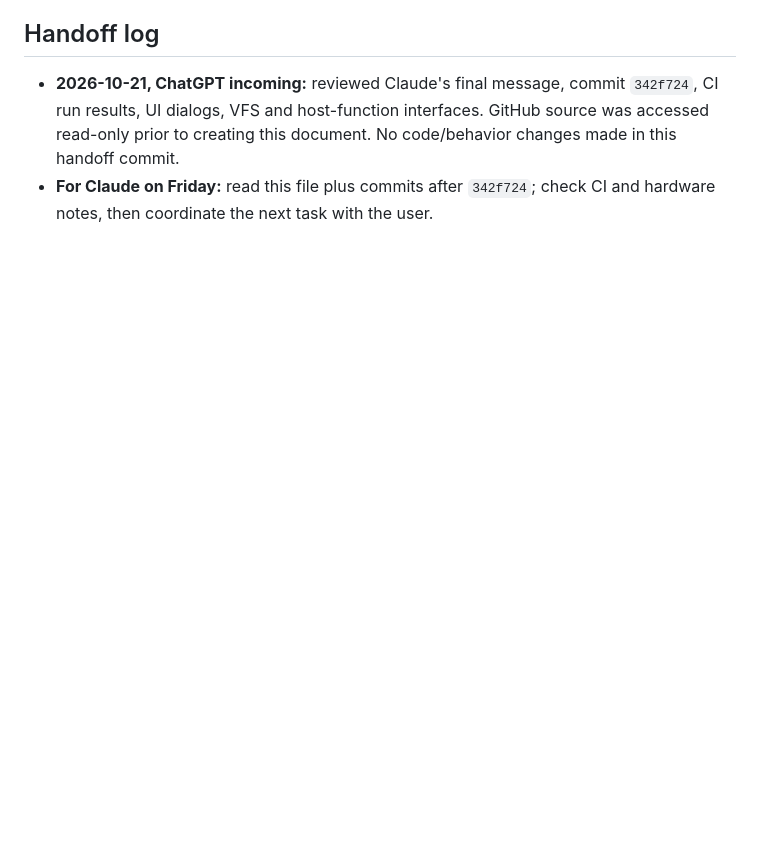
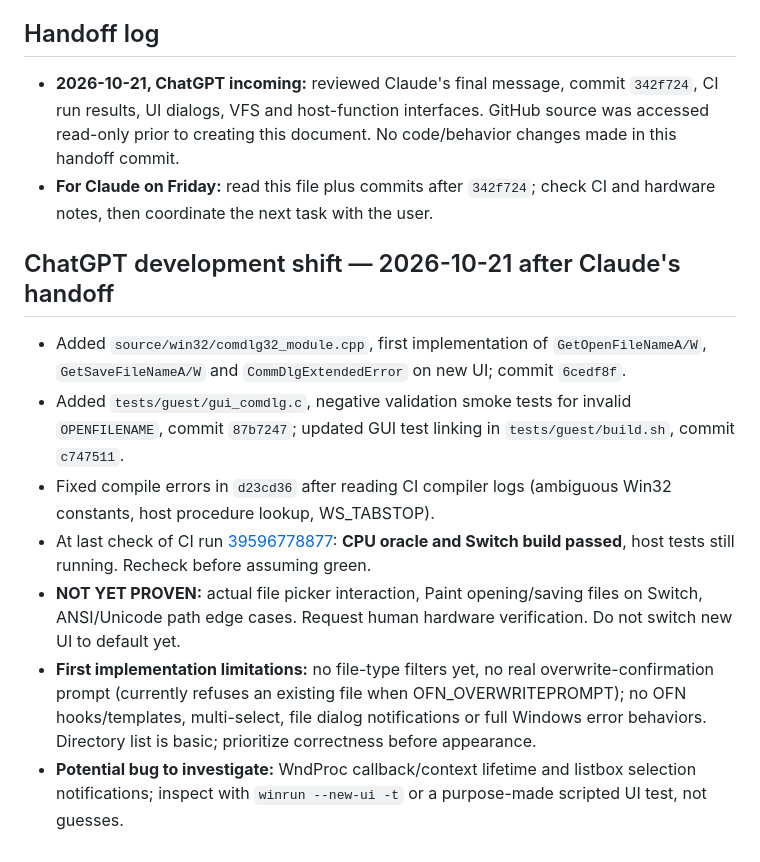
Before and after one commit to Omeruno/switch-recompiler, a Markdown page: docs/AI_HANDOFF.md, the part around the change. GitHub-like rendering; blank space fills up the shorter version.

Commit message:
docs: record ChatGPT comdlg32 implementation and verification status

```diff
--- a/docs/AI_HANDOFF.md
+++ b/docs/AI_HANDOFF.md
@@ -34,3 +34,12 @@ Last verified GitHub state: **342f724be035586d818ce0b62e5092a84d9daeed**, branch
 ## Handoff log
 - **2026-10-21, ChatGPT incoming:** reviewed Claude's final message, commit `342f724`, CI run results, UI dialogs, VFS and host-function interfaces. GitHub source was accessed read-only prior to creating this document. No code/behavior changes made in this handoff commit.
 - **For Claude on Friday:** read this file plus commits after `342f724`; check CI and hardware notes, then coordinate the next task with the user.
+
+## ChatGPT development shift — 2026-10-21 after Claude's handoff
+- Added `source/win32/comdlg32_module.cpp`, first implementation of `GetOpenFileNameA/W`, `GetSaveFileNameA/W` and `CommDlgExtendedError` on new UI; commit `6cedf8f`.
+- Added `tests/guest/gui_comdlg.c`, negative validation smoke tests for invalid `OPENFILENAME`, commit `87b7247`; updated GUI test linking in `tests/guest/build.sh`, commit `c747511`.
+- Fixed compile errors in `d23cd36` after reading CI compiler logs (ambiguous Win32 constants, host procedure lookup, WS_TABSTOP).
+- At last check of CI run [39596778877](https://github.com/Omeruno/switch-recompiler/actions/runs/39596778877): **CPU oracle and Switch build passed**, host tests still running. Recheck before assuming green.
+- **NOT YET PROVEN:** actual file picker interaction, Paint opening/saving files on Switch, ANSI/Unicode path edge cases. Request human hardware verification. Do not switch new UI to default yet.
+- **First implementation limitations:** no file-type filters yet, no real overwrite-confirmation prompt (currently refuses an existing file when OFN_OVERWRITEPROMPT); no OFN hooks/templates, multi-select, file dialog notifications or full Windows error behaviors. Directory list is basic; prioritize correctness before appearance.
+- **Potential bug to investigate:** WndProc callback/context lifetime and listbox selection notifications; inspect with `winrun --new-ui -t` or a purpose-made scripted UI test, not guesses.
```
